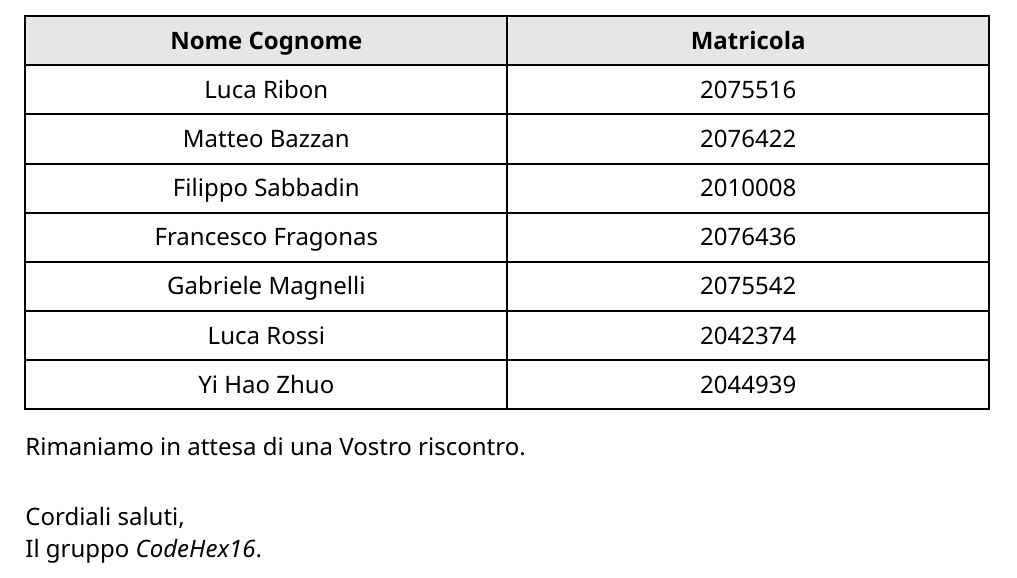
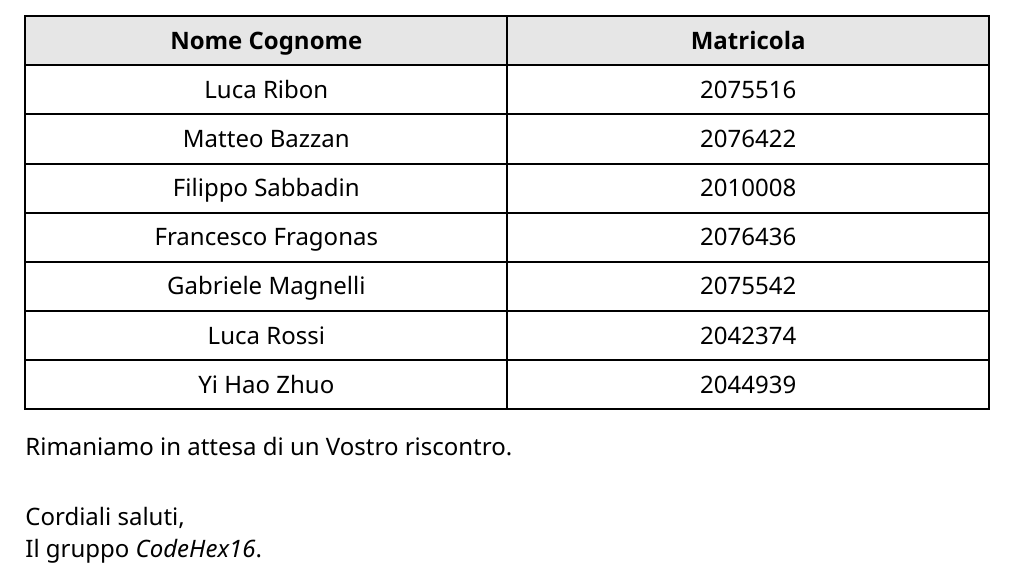
Before and after one commit to CodeHex16/documentazione, a Typst document (2 - RTB/source/Lettera-di-Presentazione.typ): part of page 2 of 2, cut so that both start at the same text. Compiled offline with Typst 0.15.

Commit message:
fix: typo;

```diff
--- a/2 - RTB/source/Lettera-di-Presentazione.typ
+++ b/2 - RTB/source/Lettera-di-Presentazione.typ
@@ -52,4 +52,4 @@ Di seguito, vengono forniti nome, cognome e numero di matricola dei membri del g
   "Luca Rossi", "2042374",
   "Yi Hao Zhuo", "2044939",
 )
-Rimaniamo in attesa di una Vostro riscontro.
+Rimaniamo in attesa di un Vostro riscontro.
```
